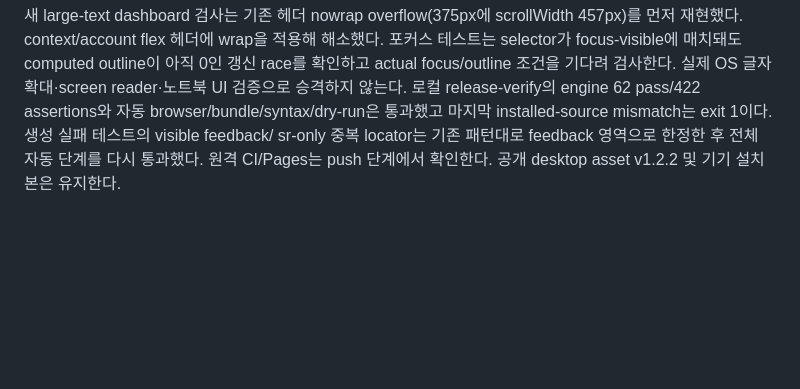
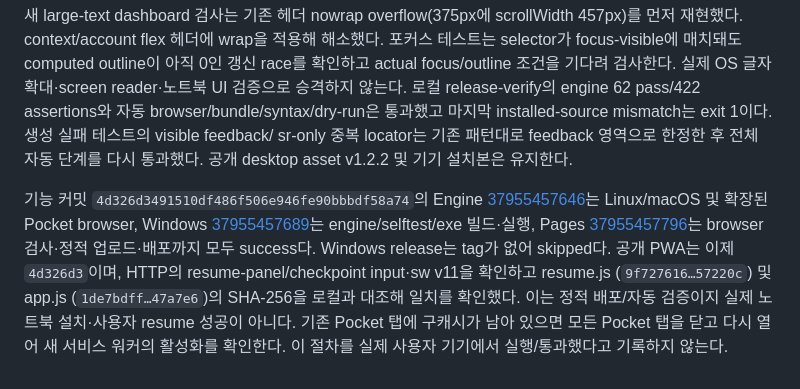
Before and after one commit to kendrick-na/tokenjuice, a Markdown page: docs/REQUIREMENTS_AUDIT.md, the part around the change. GitHub-like rendering; blank space fills up the shorter version.

Commit message:
docs: record resume flow CI and published Pocket evidence

```diff
--- a/docs/REQUIREMENTS_AUDIT.md
+++ b/docs/REQUIREMENTS_AUDIT.md
@@ -377,4 +377,16 @@ focus-visible에 매치돼도 computed outline이 아직 0인 갱신 race를 확
 로컬 release-verify의 engine 62 pass/422 assertions와 자동 browser/bundle/syntax/dry-run은
 통과했고 마지막 installed-source mismatch는 exit 1이다. 생성 실패 테스트의 visible feedback/
 sr-only 중복 locator는 기존 패턴대로 feedback 영역으로 한정한 후 전체 자동 단계를 다시
-통과했다. 원격 CI/Pages는 push 단계에서 확인한다. 공개 desktop asset v1.2.2 및 기기 설치본은 유지한다.
+통과했다. 공개 desktop asset v1.2.2 및 기기 설치본은 유지한다.
+
+기능 커밋 `4d326d3491510df486f506e946fe90bbbdf58a74`의 Engine
+[37955457646](https://github.com/kendrick-na/tokenjuice/actions/runs/37955457646)는 Linux/macOS 및
+확장된 Pocket browser, Windows
+[37955457689](https://github.com/kendrick-na/tokenjuice/actions/runs/37955457689)는 engine/selftest/exe
+빌드·실행, Pages [37955457796](https://github.com/kendrick-na/tokenjuice/actions/runs/37955457796)는
+browser 검사·정적 업로드·배포까지 모두 success다. Windows release는 tag가 없어 skipped다.
+공개 PWA는 이제 `4d326d3`이며, HTTP의 resume-panel/checkpoint input·sw v11을 확인하고
+resume.js (`9f727616…57220c`) 및 app.js (`1de7bdff…47a7e6`)의 SHA-256을 로컬과 대조해
+일치를 확인했다. 이는 정적 배포/자동 검증이지 실제 노트북 설치·사용자 resume 성공이 아니다.
+기존 Pocket 탭에 구캐시가 남아 있으면 모든 Pocket 탭을 닫고 다시 열어 새 서비스 워커의
+활성화를 확인한다. 이 절차를 실제 사용자 기기에서 실행/통과했다고 기록하지 않는다.
```
Also changed, not shown: docs/UI_UX_RELEASE_PLAN.md (+2 -0 lines), 기획/TokenJuice_업데이트_개발기획서_v1.md (+2 -2 lines).
